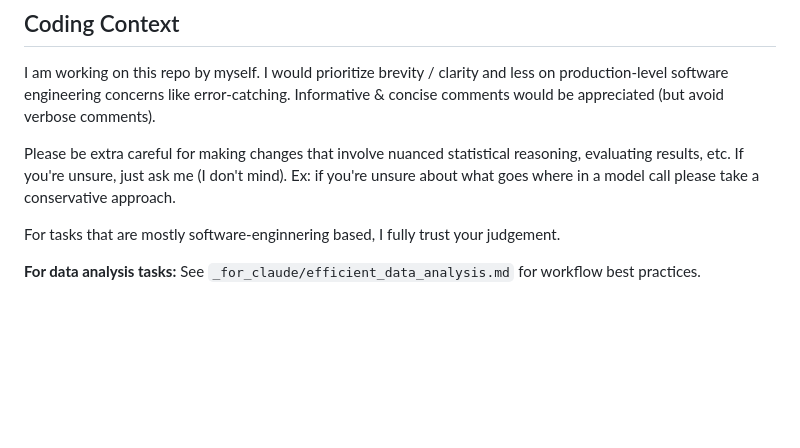
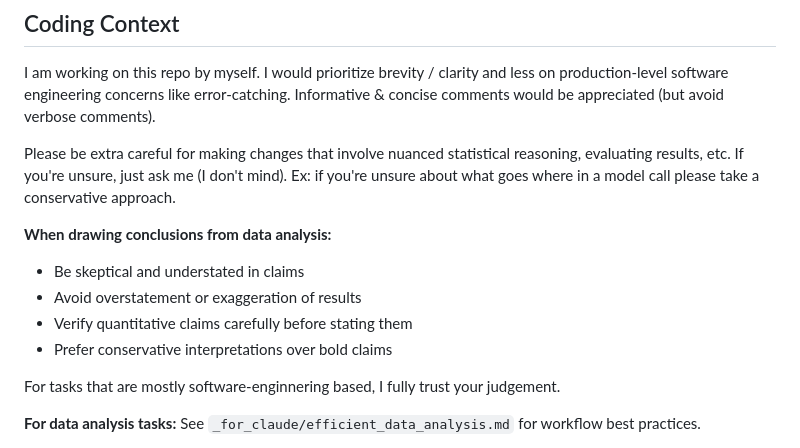
Before and after one commit to sho-kawano/dt_basis_select, a Markdown page: claude.md, the part around the change. GitHub-like rendering; blank space fills up the shorter version.

Commit message:
resolving conflict

```diff
--- a/claude.md
+++ b/claude.md
@@ -6,6 +6,12 @@ This is a repo for a research project I am conducting on data thinning for model
 I am working on this repo by myself. I would prioritize brevity / clarity and less on production-level software engineering concerns like error-catching.  Informative & concise comments would be appreciated (but avoid verbose comments).
 
 Please be extra careful for making changes that involve nuanced statistical reasoning, evaluating results, etc. If you're unsure, just ask me (I don't mind). Ex: if you're unsure about what goes where in a model call please take a conservative approach.
+
+**When drawing conclusions from data analysis:**
+- Be skeptical and understated in claims
+- Avoid overstatement or exaggeration of results
+- Verify quantitative claims carefully before stating them
+- Prefer conservative interpretations over bold claims
 
 For tasks that are mostly software-enginnering based, I fully trust your judgement.
 
```
